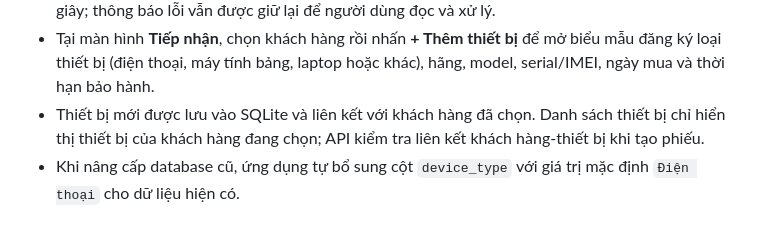
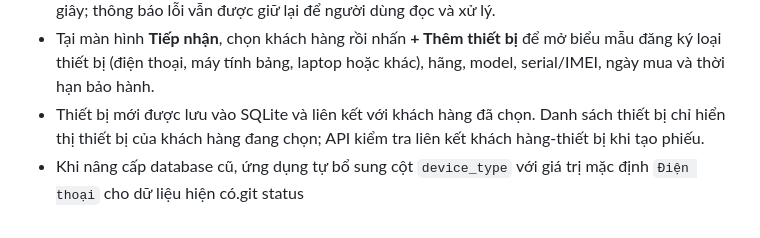
Before and after one commit to NguyenGiaHuy1608/cdtn1-nguyengiahuy-l2, a Markdown page: README.md, the part around the change. Drawn GitHub-style.

```diff
--- a/README.md
+++ b/README.md
@@ -195,4 +195,4 @@ Có thể tái hiện bằng database kiểm thử riêng hoặc tạm ngắt AP
 - Thông báo thành công khi tạo khách hàng, thiết bị hoặc phiếu bảo hành tự ẩn sau khoảng 3,5 giây; thông báo lỗi vẫn được giữ lại để người dùng đọc và xử lý.
 - Tại màn hình **Tiếp nhận**, chọn khách hàng rồi nhấn **+ Thêm thiết bị** để mở biểu mẫu đăng ký loại thiết bị (điện thoại, máy tính bảng, laptop hoặc khác), hãng, model, serial/IMEI, ngày mua và thời hạn bảo hành.
 - Thiết bị mới được lưu vào SQLite và liên kết với khách hàng đã chọn. Danh sách thiết bị chỉ hiển thị thiết bị của khách hàng đang chọn; API kiểm tra liên kết khách hàng-thiết bị khi tạo phiếu.
-- Khi nâng cấp database cũ, ứng dụng tự bổ sung cột `device_type` với giá trị mặc định `Điện thoại` cho dữ liệu hiện có.
+- Khi nâng cấp database cũ, ứng dụng tự bổ sung cột `device_type` với giá trị mặc định `Điện thoại` cho dữ liệu hiện có.git status
```
